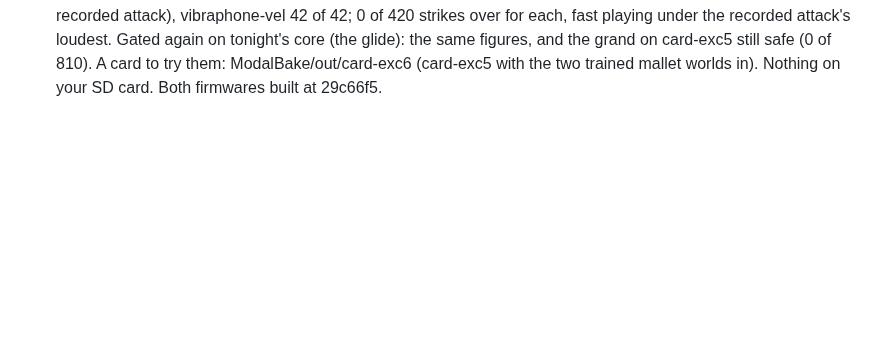
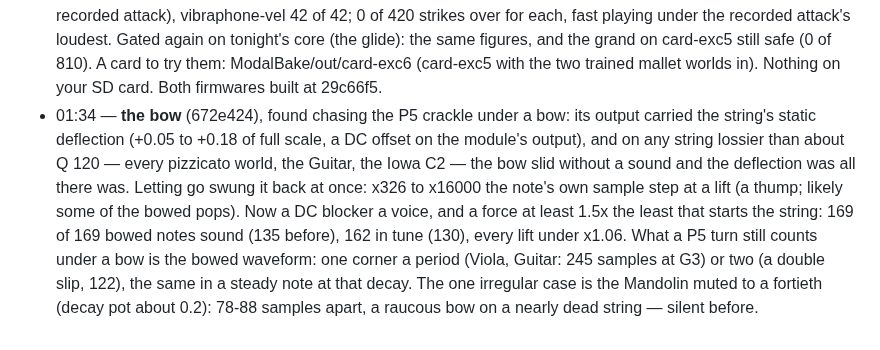
Before and after one commit to ErnestG4/Kyklophoria, a Markdown page: docs/overnight-2026-09-30.md, the part around the change. Drawn GitHub-style; blank space fills up the shorter version.

Commit message:
overnight: the bow and the pots, logged

```diff
--- a/docs/overnight-2026-09-30.md
+++ b/docs/overnight-2026-09-30.md
@@ -62,3 +62,17 @@ every velocity) before it is offered. Check-ins at :13 and :43, wrap-up at
   810). A card to try them: ModalBake/out/card-exc6 (card-exc5 with the two
   trained mallet worlds in). Nothing on your SD card. Both firmwares built
   at 29c66f5.
+- 01:34 — **the bow** (672e424), found chasing the P5 crackle under a bow:
+  its output carried the string's static deflection (+0.05 to +0.18 of
+  full scale, a DC offset on the module's output), and on any string lossier
+  than about Q 120 — every pizzicato world, the Guitar, the Iowa C2 — the bow
+  slid without a sound and the deflection was all there was. Letting go
+  swung it back at once: x326 to x16000 the note's own sample step at a lift
+  (a thump; likely some of the bowed pops). Now a DC blocker a voice, and
+  a force at least 1.5x the least that starts the string: 169 of 169
+  bowed notes sound (135 before), 162 in tune (130), every lift under
+  x1.06. What a P5 turn still counts under a bow is the bowed waveform:
+  one corner a period (Viola, Guitar: 245 samples at G3) or two (a double
+  slip, 122), the same in a steady note at that decay. The one irregular
+  case is the Mandolin muted to a fortieth (decay pot about 0.2): 78-88
+  samples apart, a raucous bow on a nearly dead string — silent before.
```
